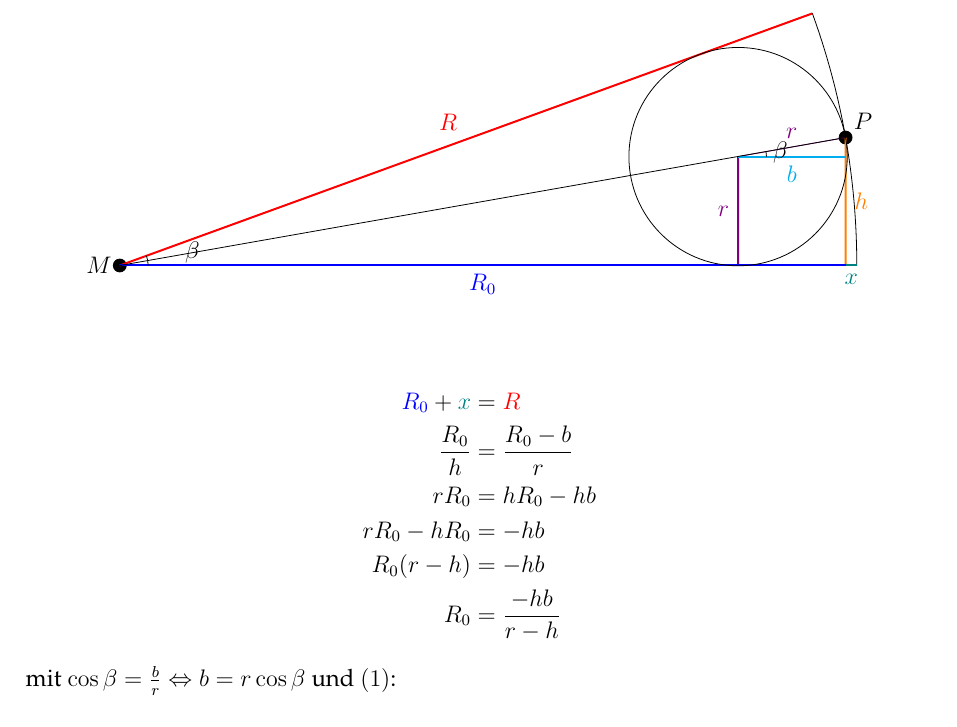
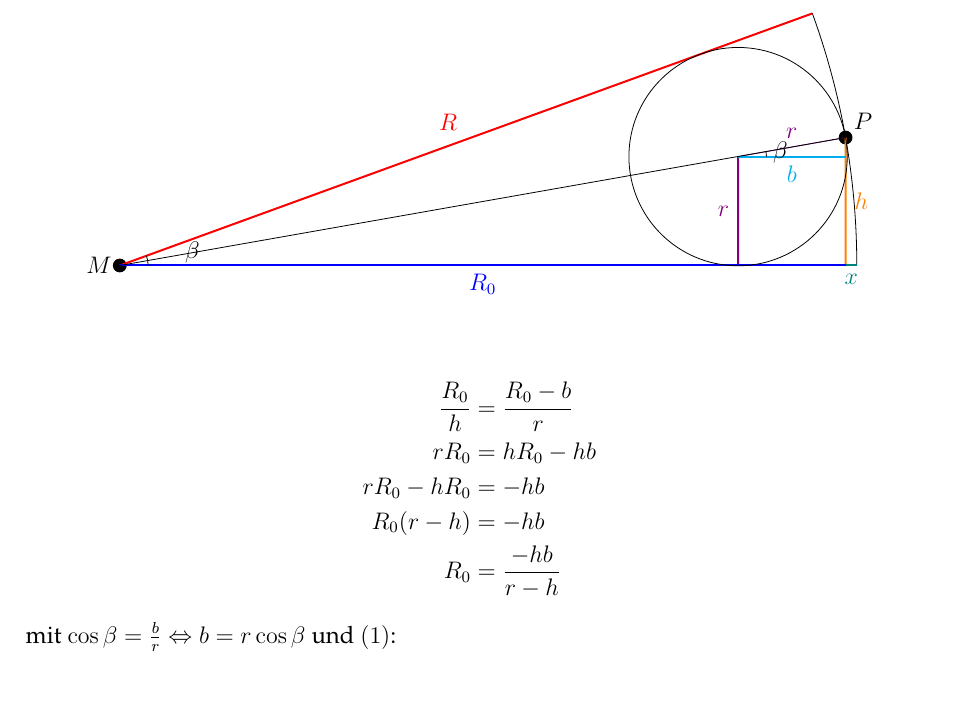
Before and after one commit to Brxnni/BW_M, a LaTeX document (bwm.tex): part of page 4 of 10, cut so that both start at the same text, the shorter picture padded with empty space. Compiled offline with pdfLaTeX.

Commit message:
Kommt später eh nochmal

```diff
--- a/bwm.tex
+++ b/bwm.tex
@@ -214,7 +214,6 @@ Hierfür relevante Punkte und Strecken:
 \end{center}
 
 \begin{align*}
-	\textcolor{blue}{R_0} + \textcolor{teal}{x} &= \textcolor{red}{R} \\
 	\frac{R_0}{h} &= \frac{R_0-b}{r} \\
 	r R_0 &= h R_0 - hb \\
 	r R_0 - h R_0 &= -hb \\
```
Also changed, not shown: 1 other file.
